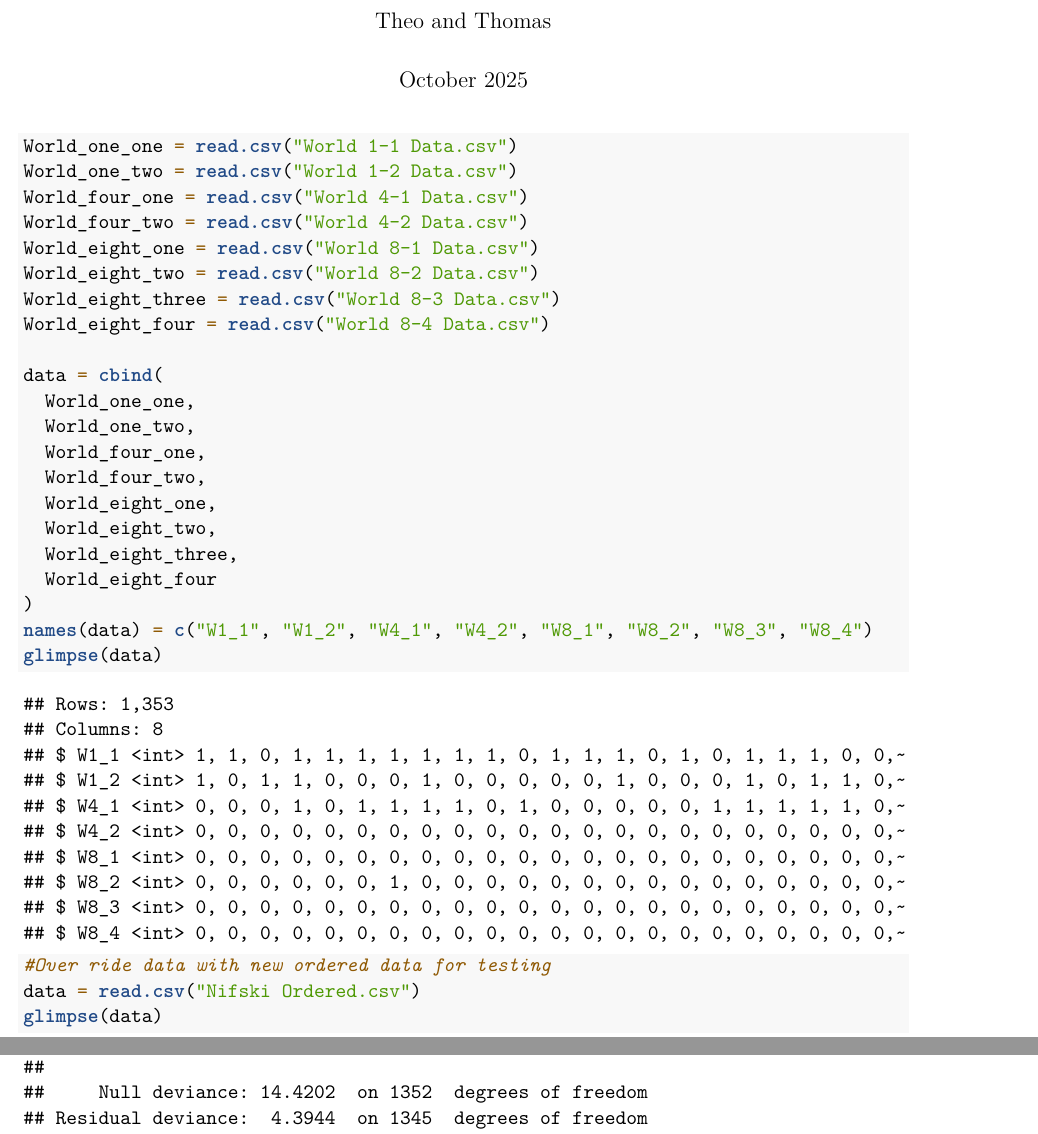
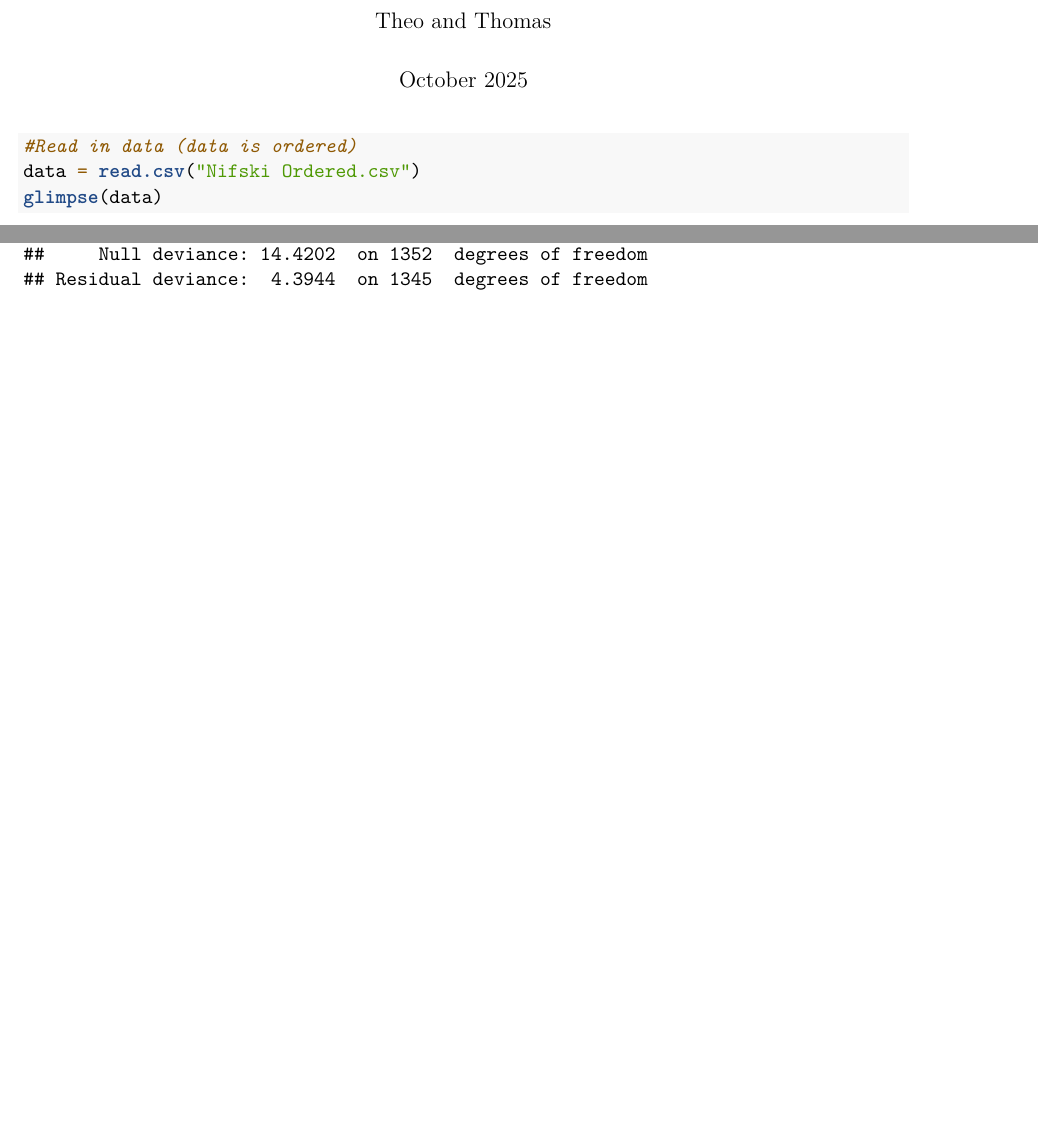
Before and after one commit to The-O-scho/Super-Mario-Project, an R Markdown document (Project.Rmd): two parts of pages 1 and 2 of 12, joined at a grey line, cut so that both start at the same text, the shorter picture padded with empty space. Rendered offline with R 4.5, knitr and Pandoc, then LaTeX, with nearby package versions; some code elsewhere in the file could not run offline.

Commit message:
Update Project.Rmd

````diff
--- a/Project.Rmd
+++ b/Project.Rmd
@@ -25,32 +25,9 @@ library(glmmTMB)
 library(logistf)
 ```
 
-```{r}
-World_one_one = read.csv("World 1-1 Data.csv")
-World_one_two = read.csv("World 1-2 Data.csv")
-World_four_one = read.csv("World 4-1 Data.csv")
-World_four_two = read.csv("World 4-2 Data.csv")
-World_eight_one = read.csv("World 8-1 Data.csv")
-World_eight_two = read.csv("World 8-2 Data.csv")
-World_eight_three = read.csv("World 8-3 Data.csv")
-World_eight_four = read.csv("World 8-4 Data.csv")
-
-data = cbind(
-  World_one_one,
-  World_one_two,
-  World_four_one,
-  World_four_two,
-  World_eight_one,
-  World_eight_two,
-  World_eight_three,
-  World_eight_four
-)
-names(data) = c("W1_1", "W1_2", "W4_1", "W4_2", "W8_1", "W8_2", "W8_3", "W8_4")
-glimpse(data)
-```
 
 ```{r}
-#Over ride data with new ordered data for testing
+#Read in data (data is ordered)
 data = read.csv("Nifski Ordered.csv")
 glimpse(data)
 ```
````
